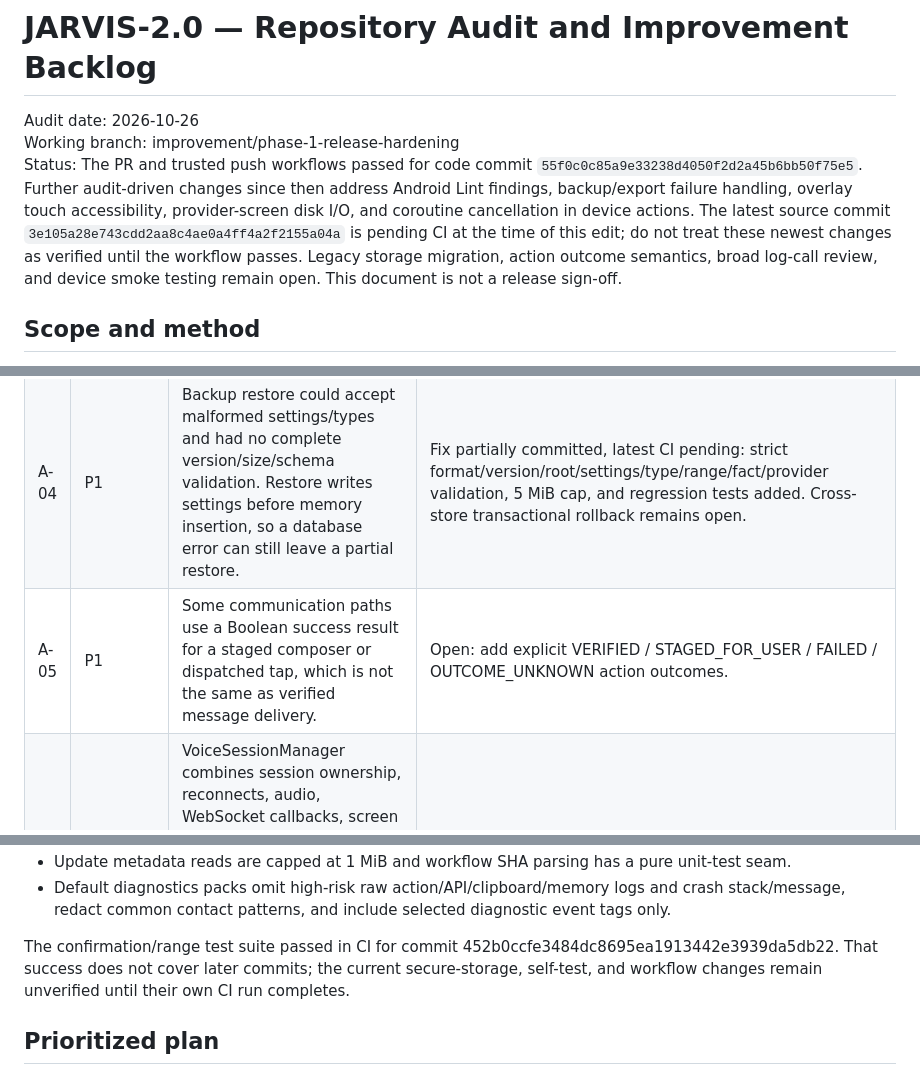
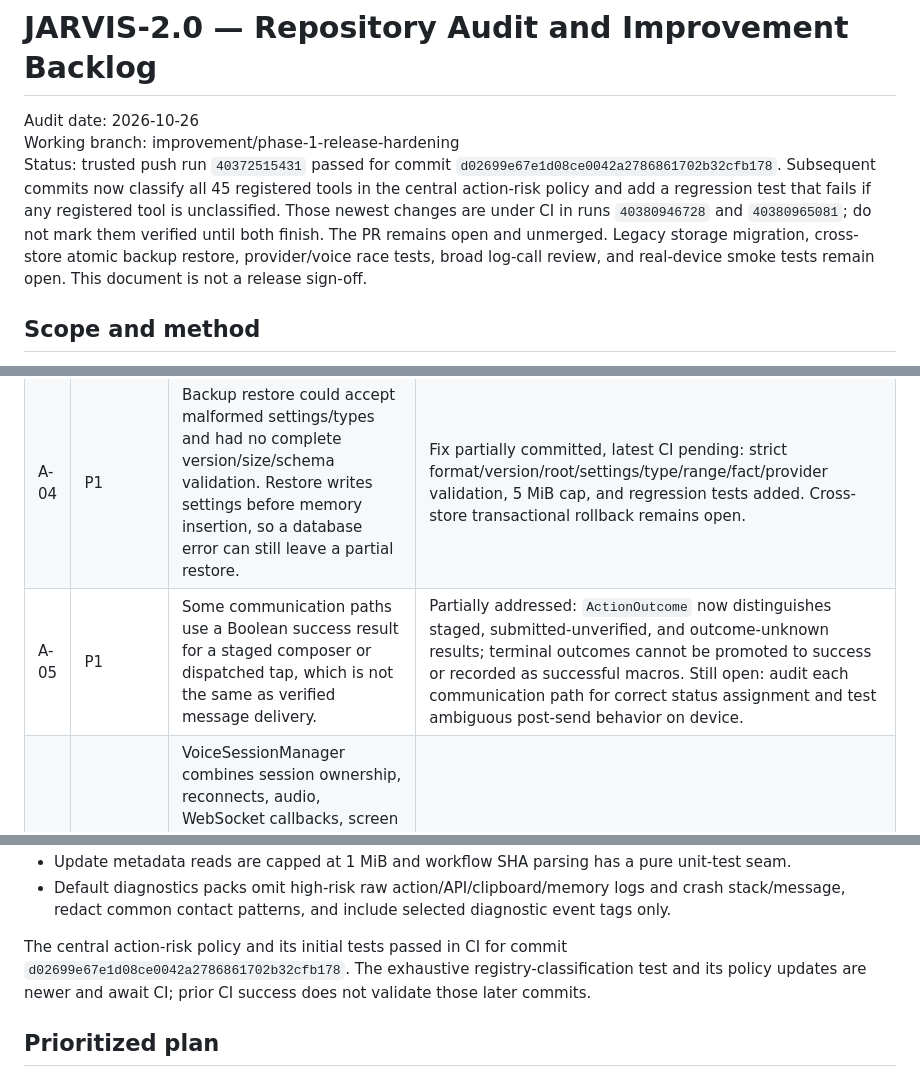
Before and after one commit to whitesr09/JARVIS-2.0, a Markdown page: REPOSITORY-AUDIT-ROADMAP.md, 3 parts joined by grey strips. GitHub-like rendering.

Commit message:
docs: align audit roadmap with action outcome and risk work

```diff
--- a/REPOSITORY-AUDIT-ROADMAP.md
+++ b/REPOSITORY-AUDIT-ROADMAP.md
@@ -2,7 +2,7 @@
 
 Audit date: 2026-10-26
 Working branch: improvement/phase-1-release-hardening
-Status: The PR and trusted push workflows passed for code commit `55f0c0c85a9e33238d4050f2d2a45b6bb50f75e5`. Further audit-driven changes since then address Android Lint findings, backup/export failure handling, overlay touch accessibility, provider-screen disk I/O, and coroutine cancellation in device actions. The latest source commit `3e105a28e743cdd2aa8c4ae0a4ff4a2f2155a04a` is pending CI at the time of this edit; do not treat these newest changes as verified until the workflow passes. Legacy storage migration, action outcome semantics, broad log-call review, and device smoke testing remain open. This document is not a release sign-off.
+Status: trusted push run `40372515431` passed for commit `d02699e67e1d08ce0042a2786861702b32cfb178`. Subsequent commits now classify all 45 registered tools in the central action-risk policy and add a regression test that fails if any registered tool is unclassified. Those newest changes are under CI in runs `40380946728` and `40380965081`; do not mark them verified until both finish. The PR remains open and unmerged. Legacy storage migration, cross-store atomic backup restore, provider/voice race tests, broad log-call review, and real-device smoke tests remain open. This document is not a release sign-off.
 
 ## Scope and method
 
@@ -26,7 +26,7 @@ Severity: P0 = security/release blocker; P1 = important privacy/reliability risk
 | A-02 | P1 | The Voice replies self-test hard-coded PASS without attempting a real audio exchange. | Fix committed: reports NOT TESTED and adds an encrypted-provider-storage check. CI passed on the current code commit; live audio remains explicitly untested by this self-test. |
 | A-03 | P1 | Diagnostics packs previously included a full crash report and raw recent logs after credential sanitization, which could expose action context or exception messages. | Fix committed, latest CI pending: default pack filters to selected lower-risk tags, omits raw action/clipboard/memory/API-response logs and stack traces, masks common phone/email patterns, and includes crash metadata rather than exception message/stack. Full log-call audit and user-review workflow remain open. |
 | A-04 | P1 | Backup restore could accept malformed settings/types and had no complete version/size/schema validation. Restore writes settings before memory insertion, so a database error can still leave a partial restore. | Fix partially committed, latest CI pending: strict format/version/root/settings/type/range/fact/provider validation, 5 MiB cap, and regression tests added. Cross-store transactional rollback remains open. |
-| A-05 | P1 | Some communication paths use a Boolean success result for a staged composer or dispatched tap, which is not the same as verified message delivery. | Open: add explicit VERIFIED / STAGED_FOR_USER / FAILED / OUTCOME_UNKNOWN action outcomes. |
+| A-05 | P1 | Some communication paths use a Boolean success result for a staged composer or dispatched tap, which is not the same as verified message delivery. | Partially addressed: `ActionOutcome` now distinguishes staged, submitted-unverified, and outcome-unknown results; terminal outcomes cannot be promoted to success or recorded as successful macros. Still open: audit each communication path for correct status assignment and test ambiguous post-send behavior on device. |
 | A-06 | P1 | VoiceSessionManager combines session ownership, reconnects, audio, WebSocket callbacks, screen sharing, and phone-call pauses. Recent job-cancellation fixes help, but pause-during-setup and error-teardown races still need tests. | Partially addressed; finish lifecycle race tests and device matrix. |
 | A-07 | P1 | Automated tests are concentrated in three files despite extensive provider, agent, accessibility, backup, and voice functionality. | Open: add deterministic fake-provider tests and pure-logic coverage before refactoring. |
 | A-08 | P1 | AgentPipeline, SettingsScreen, FloatingOverlayService, DeepIntents, VoiceSessionManager, ToolExecutor, and HandsActions are very large classes, roughly 1,500–2,500 lines each in the snapshot. | Open: behavior-preserving decomposition after characterization tests. |
@@ -54,7 +54,7 @@ Severity: P0 = security/release blocker; P1 = important privacy/reliability risk
 - Update metadata reads are capped at 1 MiB and workflow SHA parsing has a pure unit-test seam.
 - Default diagnostics packs omit high-risk raw action/API/clipboard/memory logs and crash stack/message, redact common contact patterns, and include selected diagnostic event tags only.
 
-The confirmation/range test suite passed in CI for commit 452b0ccfe3484dc8695ea1913442e3939da5db22. That success does not cover later commits; the current secure-storage, self-test, and workflow changes remain unverified until their own CI run completes.
+The central action-risk policy and its initial tests passed in CI for commit `d02699e67e1d08ce0042a2786861702b32cfb178`. The exhaustive registry-classification test and its policy updates are newer and await CI; prior CI success does not validate those later commits.
 
 ## Prioritized plan
 
```
Also changed, not shown: other parts of REPOSITORY-AUDIT-ROADMAP.md (+1 -1 lines).
